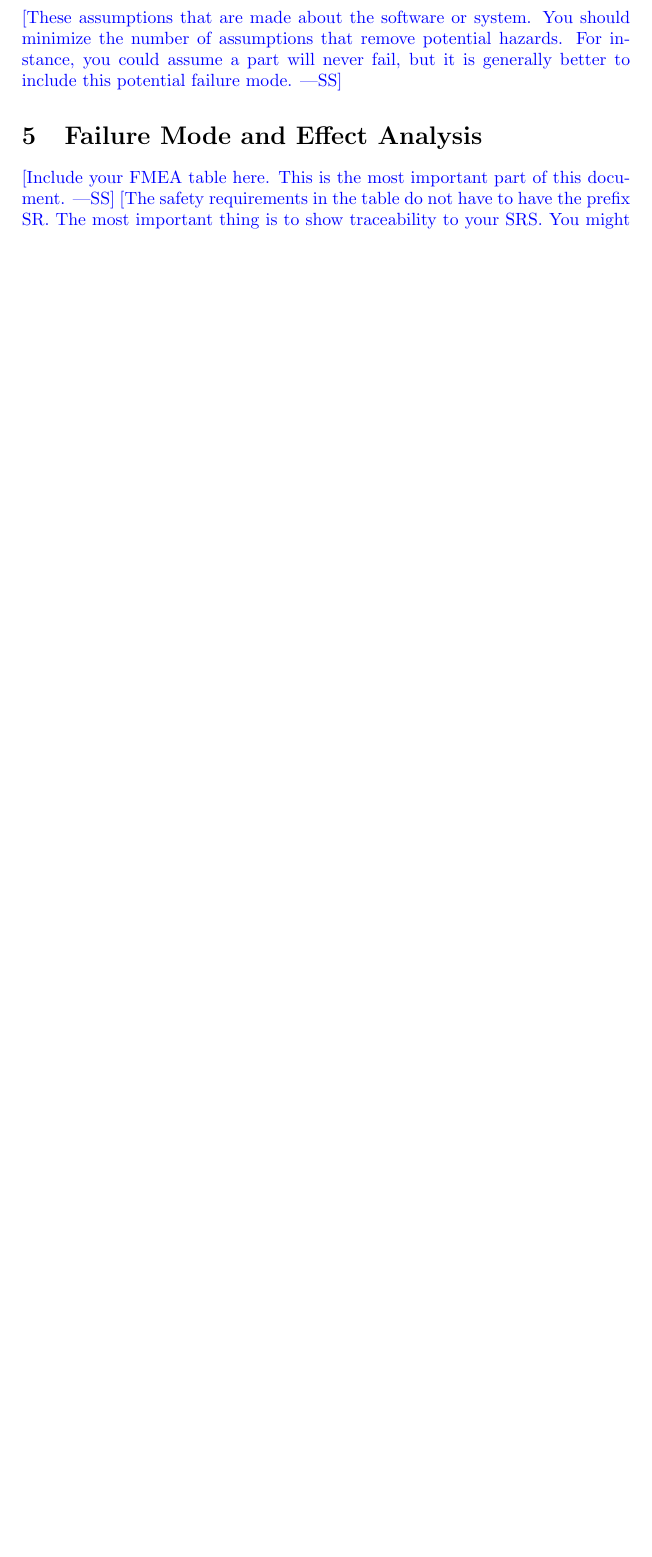
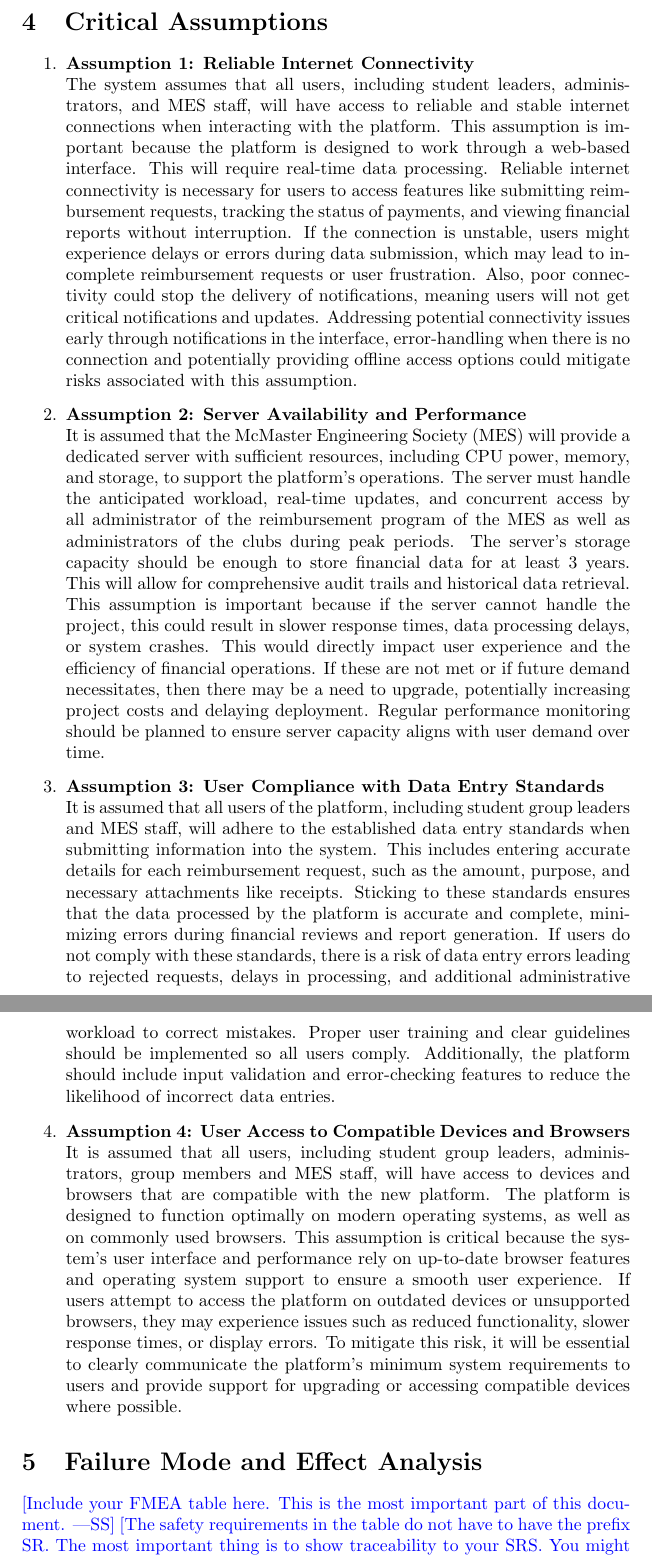
Before and after one commit to Housam2020/MES-ERP, a LaTeX document (docs/HazardAnalysis/HazardAnalysis.tex): part of page 6 of 7 before the commit and two parts of pages 6 and 7 of 8 after it, the two joined at a grey line, cut at the place of the change, the shorter picture padded with empty space. Compiled offline with pdfLaTeX.

Commit message:
docs/HazardAnalysis: Add critical assumptions section

```diff
--- a/docs/HazardAnalysis/HazardAnalysis.tex
+++ b/docs/HazardAnalysis/HazardAnalysis.tex
@@ -141,11 +142,20 @@ each individual piece of hardware.  If your software will have a database, or an
 important library, these are also potential components.}
 
 \section{Critical Assumptions}
+\begin{enumerate}
+    \item \textbf{Assumption 1: Reliable Internet Connectivity} \\
+    The system assumes that all users, including student leaders, administrators, and MES staff, will have access to reliable and stable internet connections when interacting with the platform. This assumption is important because the platform is designed to work through a web-based interface. This will require real-time data processing. Reliable internet connectivity is necessary for users to access features like submitting reimbursement requests, tracking the status of payments, and viewing financial reports without interruption. If the connection is unstable, users might experience delays or errors during data submission, which may lead to incomplete reimbursement requests or user frustration. Also, poor connectivity could stop the delivery of notifications, meaning users will not get critical notifications and updates. Addressing potential connectivity issues early through notifications in the interface, error-handling when there is no connection and potentially providing offline access options could mitigate risks associated with this assumption.
 
-\wss{These assumptions that are made about the software or system.  You should
-minimize the number of assumptions that remove potential hazards.  For instance,
-you could assume a part will never fail, but it is generally better to include
-this potential failure mode.}
+    \item \textbf{Assumption 2: Server Availability and Performance} \\
+    It is assumed that the McMaster Engineering Society (MES) will provide a dedicated server with sufficient resources, including CPU power, memory, and storage, to support the platform's operations. The server must handle the anticipated workload, real-time updates, and concurrent access by all administrator of the reimbursement program of the MES as well as administrators of the clubs during peak periods. The server's storage capacity should be enough to store financial data for at least 3 years. This will allow for comprehensive audit trails and historical data retrieval. This assumption is important because if the server cannot handle the project, this could result in slower response times, data processing delays, or system crashes. This would directly impact user experience and the efficiency of financial operations. If these are not met or if future demand necessitates, then there may be a need to upgrade, potentially increasing project costs and delaying deployment. Regular performance monitoring should be planned to ensure server capacity aligns with user demand over time.
+
+    \item \textbf{Assumption 3: User Compliance with Data Entry Standards} \\
+    It is assumed that all users of the platform, including student group leaders and MES staff, will adhere to the established data entry standards when submitting information into the system. This includes entering accurate details for each reimbursement request, such as the amount, purpose, and necessary attachments like receipts. Sticking to these standards ensures that the data processed by the platform is accurate and complete, minimizing errors during financial reviews and report generation. If users do not comply with these standards, there is a risk of data entry errors leading to rejected requests, delays in processing, and additional administrative workload to correct mistakes. Proper user training and clear guidelines should be implemented so all users comply. Additionally, the platform should include input validation and error-checking features to reduce the likelihood of incorrect data entries.
+
+    \item \textbf{Assumption 4: User Access to Compatible Devices and Browsers} \\
+    It is assumed that all users, including student group leaders, administrators, group members and MES staff, will have access to devices and browsers that are compatible with the new platform. The platform is designed to function optimally on modern operating systems, as well as on commonly used browsers. This assumption is critical because the system's user interface and performance rely on up-to-date browser features and operating system support to ensure a smooth user experience. If users attempt to access the platform on outdated devices or unsupported browsers, they may experience issues such as reduced functionality, slower response times, or display errors. To mitigate this risk, it will be essential to clearly communicate the platform’s minimum system requirements to users and provide support for upgrading or accessing compatible devices where possible.
+
+\end{enumerate}
 
 \section{Failure Mode and Effect Analysis}
 
```
Also changed, not shown: docs/HazardAnalysis/HazardAnalysis.tex (1 more changed lines).
